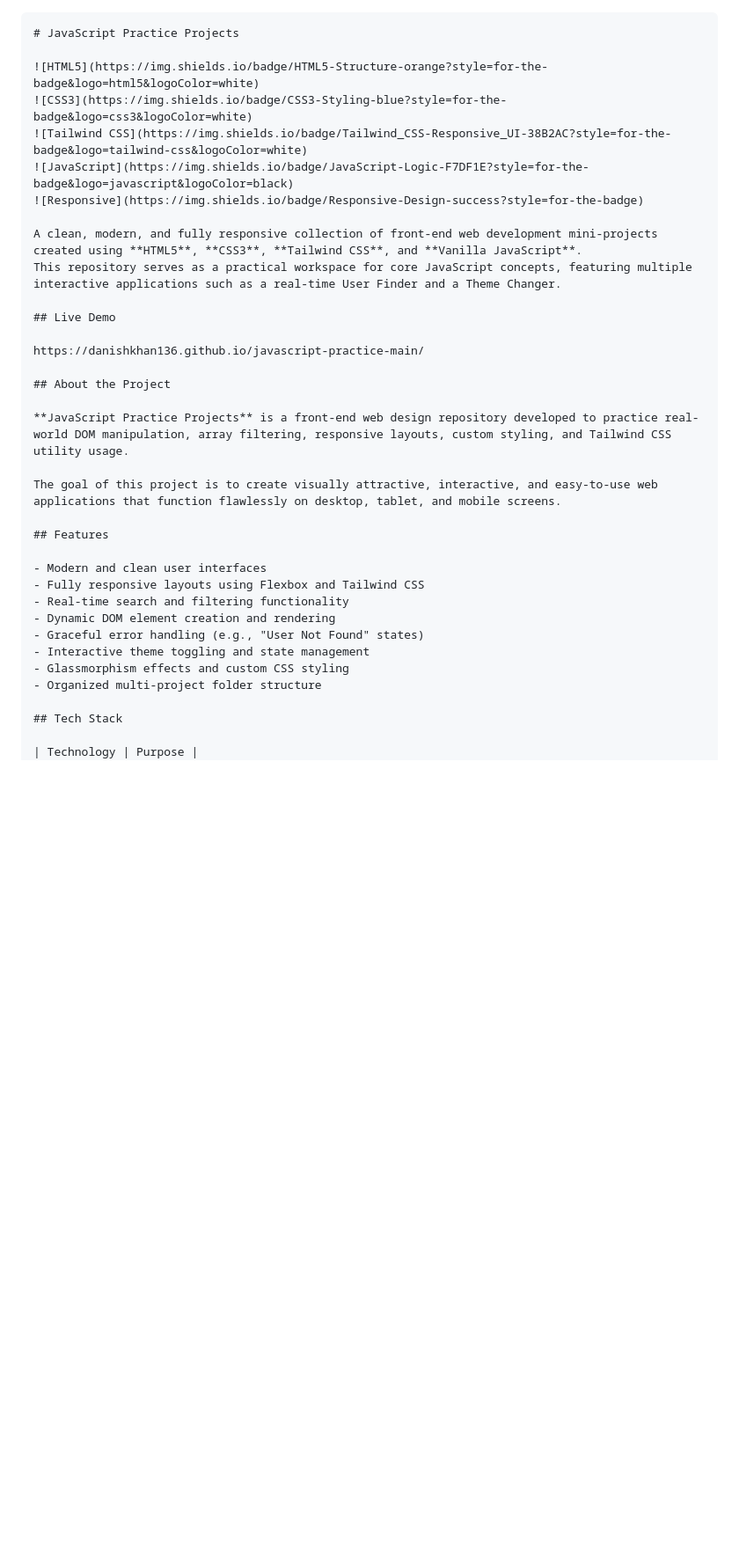
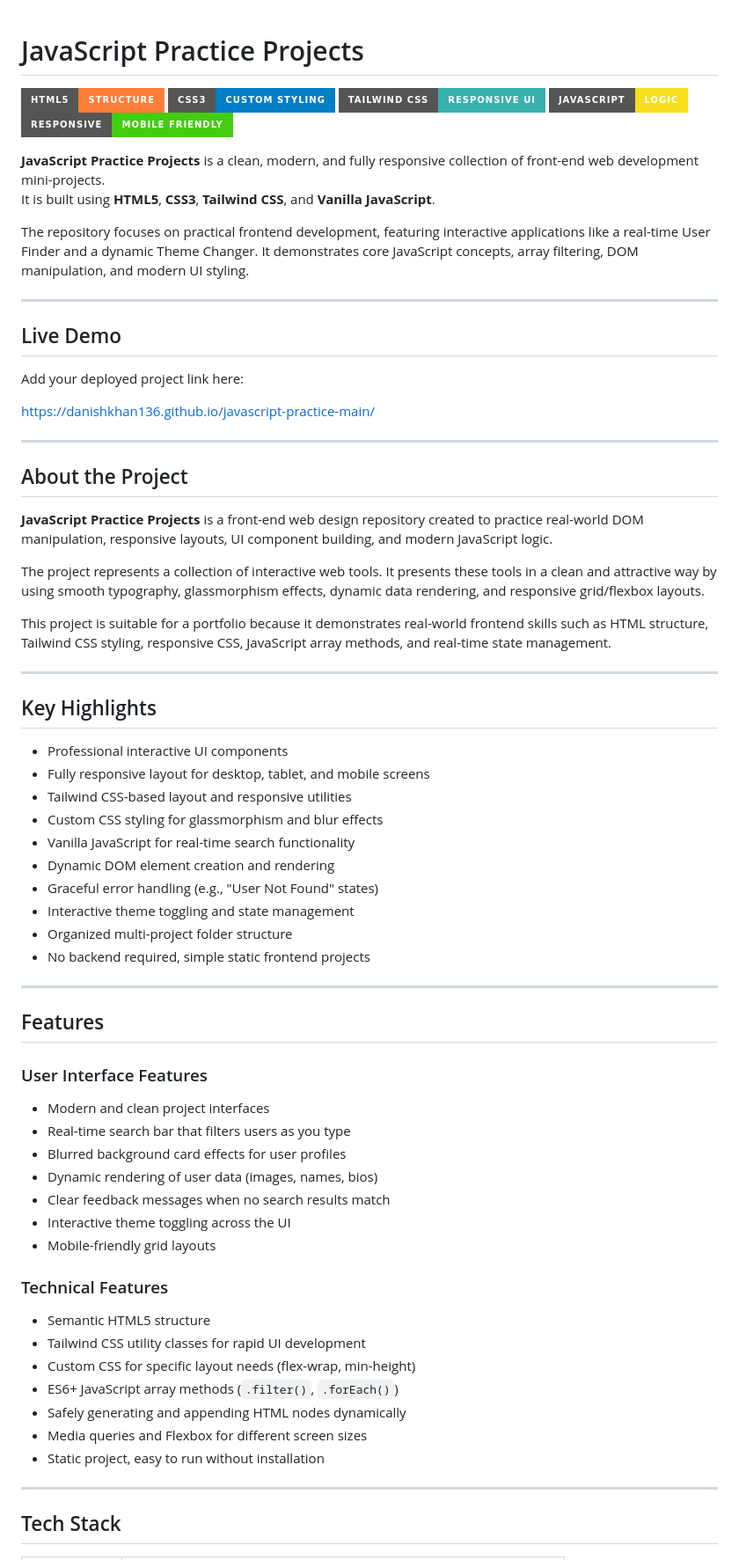
Before and after one commit to danishkhan136/javascript-practice, a Markdown page: README.md, the part around one of its changes. Shown at 88% size. Drawn GitHub-style; badges without logos; blank space fills up the shorter version.

````diff
--- a/README.md
+++ b/README.md
@@ -1,35 +1,74 @@
-```markdown
 # JavaScript Practice Projects
 
 ![HTML5](https://img.shields.io/badge/HTML5-Structure-orange?style=for-the-badge&logo=html5&logoColor=white)
-![CSS3](https://img.shields.io/badge/CSS3-Styling-blue?style=for-the-badge&logo=css3&logoColor=white)
+![CSS3](https://img.shields.io/badge/CSS3-Custom_Styling-blue?style=for-the-badge&logo=css3&logoColor=white)
 ![Tailwind CSS](https://img.shields.io/badge/Tailwind_CSS-Responsive_UI-38B2AC?style=for-the-badge&logo=tailwind-css&logoColor=white)
 ![JavaScript](https://img.shields.io/badge/JavaScript-Logic-F7DF1E?style=for-the-badge&logo=javascript&logoColor=black)
-![Responsive](https://img.shields.io/badge/Responsive-Design-success?style=for-the-badge)
+![Responsive](https://img.shields.io/badge/Responsive-Mobile_Friendly-success?style=for-the-badge)
 
-A clean, modern, and fully responsive collection of front-end web development mini-projects created using **HTML5**, **CSS3**, **Tailwind CSS**, and **Vanilla JavaScript**.
-This repository serves as a practical workspace for core JavaScript concepts, featuring multiple interactive applications such as a real-time User Finder and a Theme Changer.
+**JavaScript Practice Projects** is a clean, modern, and fully responsive collection of front-end web development mini-projects.
+It is built using **HTML5**, **CSS3**, **Tailwind CSS**, and **Vanilla JavaScript**.
+
+The repository focuses on practical frontend development, featuring interactive applications like a real-time User Finder and a dynamic Theme Changer. It demonstrates core JavaScript concepts, array filtering, DOM manipulation, and modern UI styling.
+
+---
 
 ## Live Demo
 
+Add your deployed project link here:
+
 https://danishkhan136.github.io/javascript-practice-main/
+
+---
 
 ## About the Project
 
-**JavaScript Practice Projects** is a front-end web design repository developed to practice real-world DOM manipulation, array filtering, responsive layouts, custom styling, and Tailwind CSS utility usage.
+**JavaScript Practice Projects** is a front-end web design repository created to practice real-world DOM manipulation, responsive layouts, UI component building, and modern JavaScript logic.
 
-The goal of this project is to create visually attractive, interactive, and easy-to-use web applications that function flawlessly on desktop, tablet, and mobile screens.
+The project represents a collection of interactive web tools. It presents these tools in a clean and attractive way by using smooth typography, glassmorphism effects, dynamic data rendering, and responsive grid/flexbox layouts.
+
+This project is suitable for a portfolio because it demonstrates real-world frontend skills such as HTML structure, Tailwind CSS styling, responsive CSS, JavaScript array methods, and real-time state management.
+
+---
+
+## Key Highlights
+
+- Professional interactive UI components
+- Fully responsive layout for desktop, tablet, and mobile screens
+- Tailwind CSS-based layout and responsive utilities
+- Custom CSS styling for glassmorphism and blur effects
+- Vanilla JavaScript for real-time search functionality
+- Dynamic DOM element creation and rendering
+- Graceful error handling (e.g., "User Not Found" states)
+- Interactive theme toggling and state management
+- Organized multi-project folder structure
+- No backend required, simple static frontend projects
+
+---
 
 ## Features
 
-- Modern and clean user interfaces
-- Fully responsive layouts using Flexbox and Tailwind CSS
-- Real-time search and filtering functionality
-- Dynamic DOM element creation and rendering
-- Graceful error handling (e.g., "User Not Found" states)
-- Interactive theme toggling and state management
-- Glassmorphism effects and custom CSS styling
-- Organized multi-project folder structure
+### User Interface Features
+
+- Modern and clean project interfaces
+- Real-time search bar that filters users as you type
+- Blurred background card effects for user profiles
+- Dynamic rendering of user data (images, names, bios)
+- Clear feedback messages when no search results match
+- Interactive theme toggling across the UI
+- Mobile-friendly grid layouts
+
+### Technical Features
+
+- Semantic HTML5 structure
+- Tailwind CSS utility classes for rapid UI development
+- Custom CSS for specific layout needs (flex-wrap, min-height)
+- ES6+ JavaScript array methods (`.filter()`, `.forEach()`)
+- Safely generating and appending HTML nodes dynamically
+- Media queries and Flexbox for different screen sizes
+- Static project, easy to run without installation
+
+---
 
 ## Tech Stack
 
````
Also changed, not shown: other parts of README.md (+71 -54 lines).
